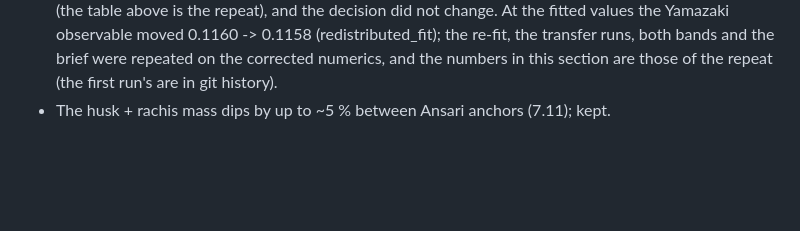
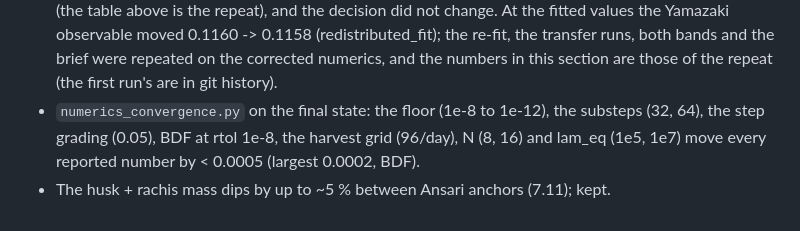
Before and after one commit to ccy5123/pfas-rice-model, a Markdown page: docs/PREREG_sourced_values.md, the part around the change. Drawn GitHub-style; blank space fills up the shorter version.

Commit message:
Numerics check on the final state recorded (all settings converged)
Co-Authored-By: Claude Opus 5.5 <noreply@anthropic.com>
Claude-Session: https://claude.ai/code/session_01XLwrGmXkg5eGQmExKZhE6A

```diff
--- a/docs/PREREG_sourced_values.md
+++ b/docs/PREREG_sourced_values.md
@@ -728,4 +728,7 @@ its limit is fixed in the model):
   At the fitted values the Yamazaki observable moved 0.1160 -> 0.1158 (redistributed_fit); the re-fit,
   the transfer runs, both bands and the brief were repeated on the corrected numerics, and the numbers
   in this section are those of the repeat (the first run's are in git history).
+- `numerics_convergence.py` on the final state: the floor (1e-8 to 1e-12), the substeps (32, 64), the
+  step grading (0.05), BDF at rtol 1e-8, the harvest grid (96/day), N (8, 16) and lam_eq (1e5, 1e7) move
+  every reported number by < 0.0005 (largest 0.0002, BDF).
 - The husk + rachis mass dips by up to ~5 % between Ansari anchors (7.11); kept.
```
Also changed, not shown: CLAUDE.md (+1 -1 lines).
